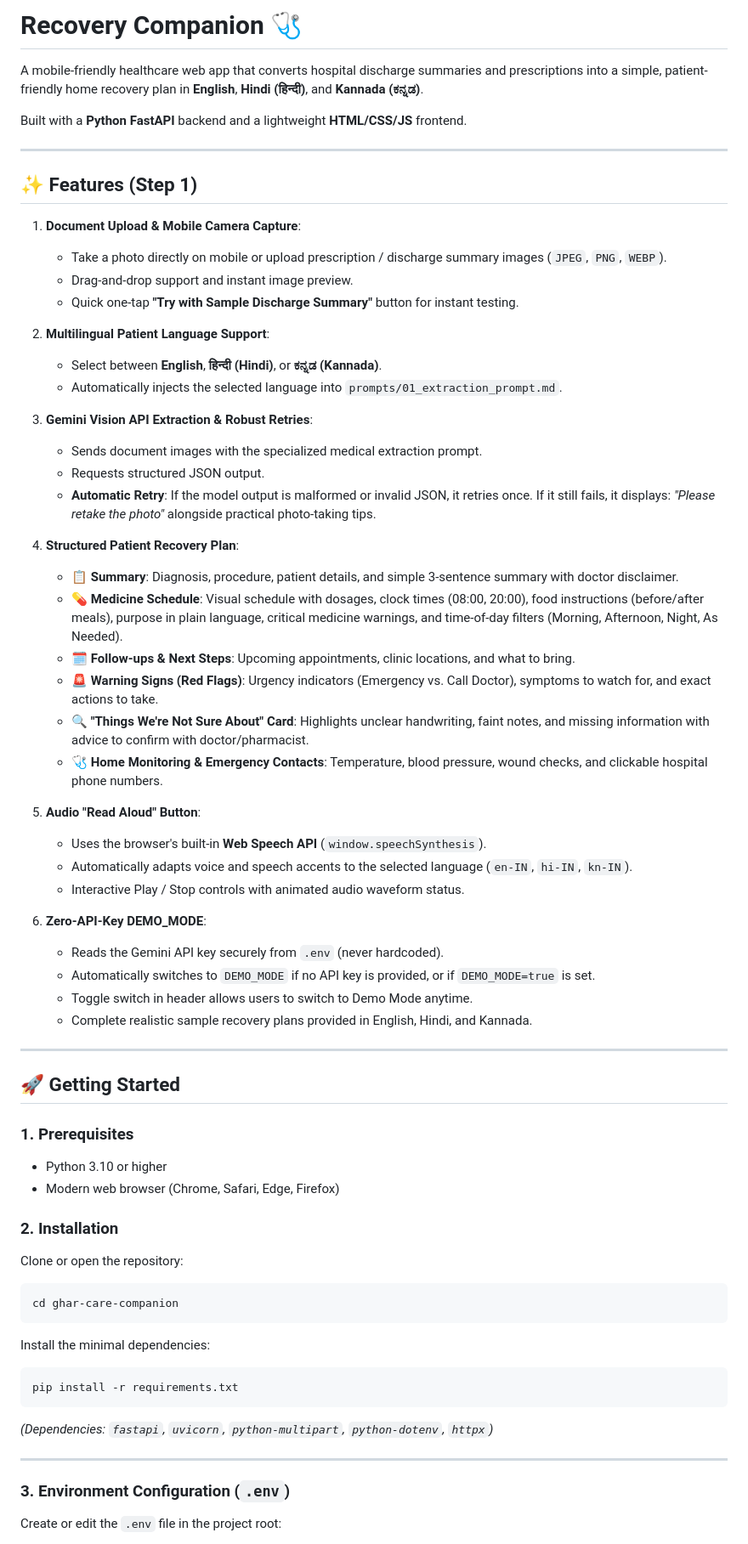
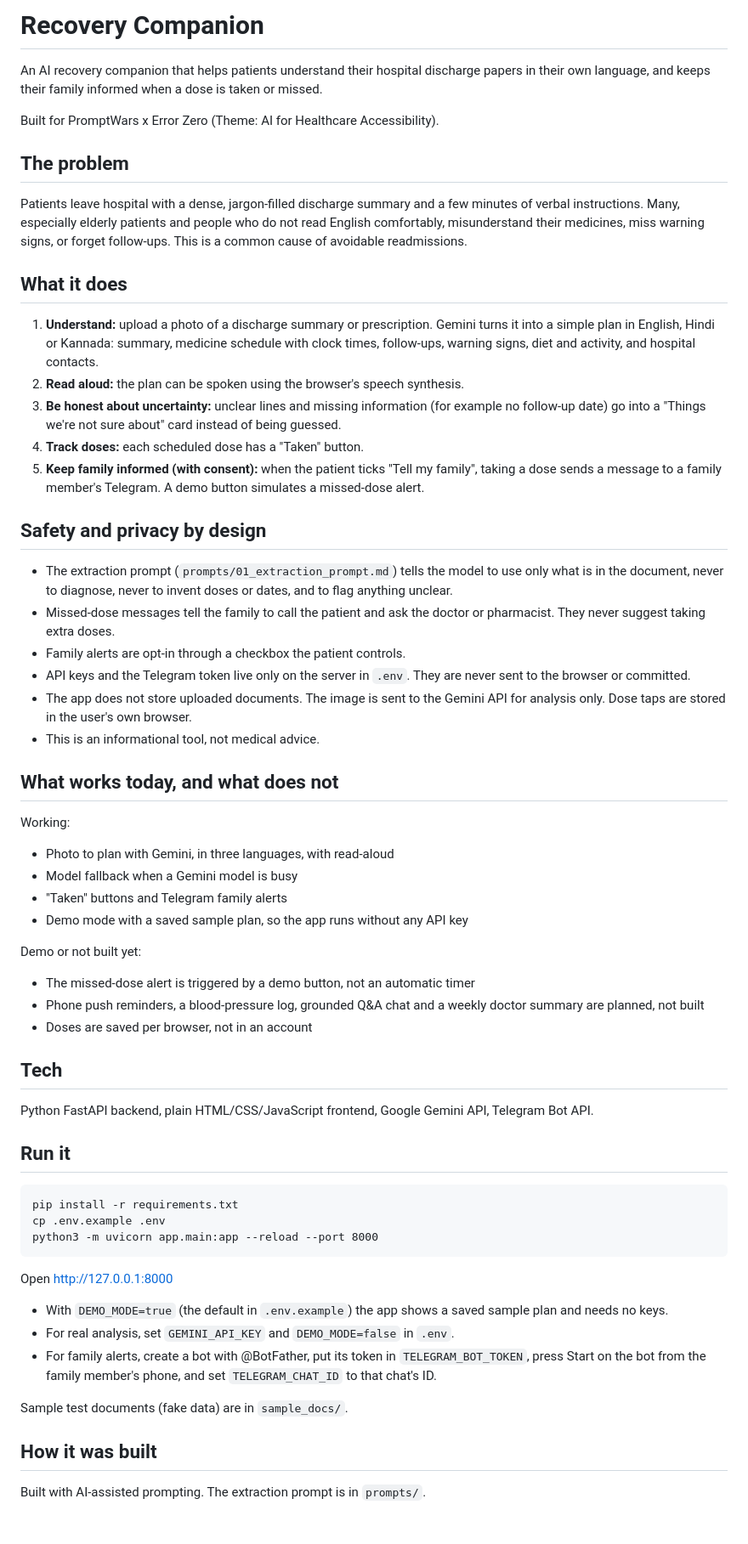
Before and after one commit to sanika-ai10/ghar-care-companion, a Markdown page: README.md, the part around one of its changes. Shown at 85% size. Rendered like a GitHub page; blank space fills up the shorter version.

Commit message:
Rewrite README

````diff
--- a/README.md
+++ b/README.md
@@ -1,71 +1,64 @@
-# Recovery Companion 🩺
+# Recovery Companion
 
-A mobile-friendly healthcare web app that converts hospital discharge summaries and prescriptions into a simple, patient-friendly home recovery plan in **English**, **Hindi (हिन्दी)**, and **Kannada (ಕನ್ನಡ)**.
+An AI recovery companion that helps patients understand their hospital discharge papers in their own language, and keeps their family informed when a dose is taken or missed.
 
-Built with a **Python FastAPI** backend and a lightweight **HTML/CSS/JS** frontend.
+Built for PromptWars x Error Zero (Theme: AI for Healthcare Accessibility).
 
----
+## The problem
 
-## ✨ Features (Step 1)
+Patients leave hospital with a dense, jargon-filled discharge summary and a few minutes of verbal instructions. Many, especially elderly patients and people who do not read English comfortably, misunderstand their medicines, miss warning signs, or forget follow-ups. This is a common cause of avoidable readmissions.
 
-1. **Document Upload & Mobile Camera Capture**:
-   - Take a photo directly on mobile or upload prescription / discharge summary images (`JPEG`, `PNG`, `WEBP`).
-   - Drag-and-drop support and instant image preview.
-   - Quick one-tap **"Try with Sample Discharge Summary"** button for instant testing.
+## What it does
 
-2. **Multilingual Patient Language Support**:
-   - Select between **English**, **हिन्दी (Hindi)**, or **ಕನ್ನಡ (Kannada)**.
-   - Automatically injects the selected language into `prompts/01_extraction_prompt.md`.
+1. **Understand:** upload a photo of a discharge summary or prescription. Gemini turns it into a simple plan in English, Hindi or Kannada: summary, medicine schedule with clock times, follow-ups, warning signs, diet and activity, and hospital contacts.
+2. **Read aloud:** the plan can be spoken using the browser's speech synthesis.
+3. **Be honest about uncertainty:** unclear lines and missing information (for example no follow-up date) go into a "Things we're not sure about" card instead of being guessed.
+4. **Track doses:** each scheduled dose has a "Taken" button.
+5. **Keep family informed (with consent):** when the patient ticks "Tell my family", taking a dose sends a message to a family member's Telegram. A demo button simulates a missed-dose alert.
 
-3. **Gemini Vision API Extraction & Robust Retries**:
-   - Sends document images with the specialized medical extraction prompt.
-   - Requests structured JSON output.
-   - **Automatic Retry**: If the model output is malformed or invalid JSON, it retries once. If it still fails, it displays: *"Please retake the photo"* alongside practical photo-taking tips.
+## Safety and privacy by design
 
-4. **Structured Patient Recovery Plan**:
-   - 📋 **Summary**: Diagnosis, procedure, patient details, and simple 3-sentence summary with doctor disclaimer.
-   - 💊 **Medicine Schedule**: Visual schedule with dosages, clock times (08:00, 20:00), food instructions (before/after meals), purpose in plain language, critical medicine warnings, and time-of-day filters (Morning, Afternoon, Night, As Needed).
-   - 🗓️ **Follow-ups & Next Steps**: Upcoming appointments, clinic locations, and what to bring.
-   - 🚨 **Warning Signs (Red Flags)**: Urgency indicators (Emergency vs. Call Doctor), symptoms to watch for, and exact actions to take.
-   - 🔍 **"Things We're Not Sure About" Card**: Highlights unclear handwriting, faint notes, and missing information with advice to confirm with doctor/pharmacist.
-   - 🩺 **Home Monitoring & Emergency Contacts**: Temperature, blood pressure, wound checks, and clickable hospital phone numbers.
+- The extraction prompt (`prompts/01_extraction_prompt.md`) tells the model to use only what is in the document, never to diagnose, never to invent doses or dates, and to flag anything unclear.
+- Missed-dose messages tell the family to call the patient and ask the doctor or pharmacist. They never suggest taking extra doses.
+- Family alerts are opt-in through a checkbox the patient controls.
+- API keys and the Telegram token live only on the server in `.env`. They are never sent to the browser or committed.
+- The app does not store uploaded documents. The image is sent to the Gemini API for analysis only. Dose taps are stored in the user's own browser.
+- This is an informational tool, not medical advice.
 
-5. **Audio "Read Aloud" Button**:
-   - Uses the browser's built-in **Web Speech API** (`window.speechSynthesis`).
-   - Automatically adapts voice and speech accents to the selected language (`en-IN`, `hi-IN`, `kn-IN`).
-   - Interactive Play / Stop controls with animated audio waveform status.
+## What works today, and what does not
 
-6. **Zero-API-Key DEMO_MODE**:
-   - Reads the Gemini API key securely from `.env` (never hardcoded).
-   - Automatically switches to `DEMO_MODE` if no API key is provided, or if `DEMO_MODE=true` is set.
-   - Toggle switch in header allows users to switch to Demo Mode anytime.
-   - Complete realistic sample recovery plans provided in English, Hindi, and Kannada.
+Working:
+- Photo to plan with Gemini, in three languages, with read-aloud
+- Model fallback when a Gemini model is busy
+- "Taken" buttons and Telegram family alerts
+- Demo mode with a saved sample plan, so the app runs without any API key
 
----
+Demo or not built yet:
+- The missed-dose alert is triggered by a demo button, not an automatic timer
+- Phone push reminders, a blood-pressure log, grounded Q&A chat and a weekly doctor summary are planned, not built
+- Doses are saved per browser, not in an account
 
-## 🚀 Getting Started
+## Tech
 
-### 1. Prerequisites
-- Python 3.10 or higher
-- Modern web browser (Chrome, Safari, Edge, Firefox)
+Python FastAPI backend, plain HTML/CSS/JavaScript frontend, Google Gemini API, Telegram Bot API.
 
-### 2. Installation
+## Run it
 
-Clone or open the repository:
-```bash
-cd ghar-care-companion
+```
+pip install -r requirements.txt
+cp .env.example .env
+python3 -m uvicorn app.main:app --reload --port 8000
 ```
 
-Install the minimal dependencies:
-```bash
-pip install -r requirements.txt
-```
+Open http://127.0.0.1:8000
 
-*(Dependencies: `fastapi`, `uvicorn`, `python-multipart`, `python-dotenv`, `httpx`)*
+- With `DEMO_MODE=true` (the default in `.env.example`) the app shows a saved sample plan and needs no keys.
+- For real analysis, set `GEMINI_API_KEY` and `DEMO_MODE=false` in `.env`.
+- For family alerts, create a bot with @BotFather, put its token in `TELEGRAM_BOT_TOKEN`, press Start on the bot from the family member's phone, and set `TELEGRAM_CHAT_ID` to that chat's ID.
 
----
+Sample test documents (fake data) are in `sample_docs/`.
 
-### 3. Environment Configuration (`.env`)
+## How it was built
 
-Create or edit the `.env` file in the project root:
+Built with AI-assisted prompting. The extraction prompt is in `prompts/`.
 
````
Also changed, not shown: other parts of README.md (+1 -63 lines).
